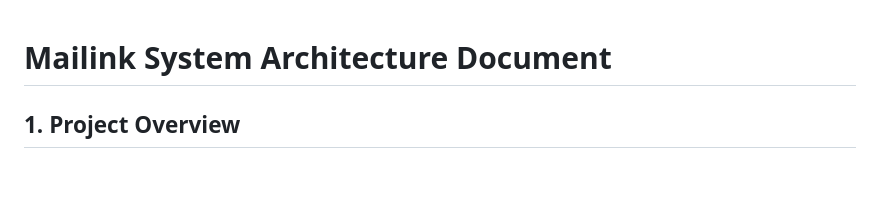
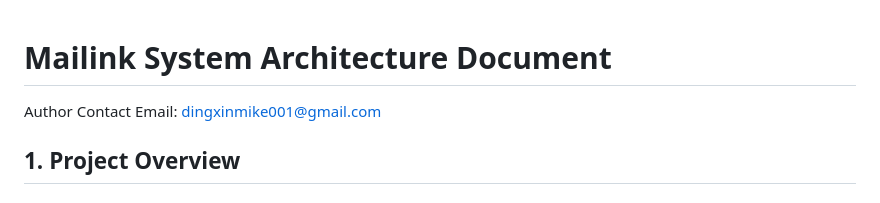
Before and after one commit to dingxinmike001-prog/mailink, a Markdown page: system-architecture-document.md, the part around the change. GitHub-like rendering.

Commit message:
Update markdown documentation files

```diff
--- a/system-architecture-document.md
+++ b/system-architecture-document.md
@@ -1,4 +1,6 @@
 # Mailink System Architecture Document
+
+Author Contact Email: dingxinmike001@gmail.com
 
 ## 1. Project Overview
 
```
Also changed, not shown: LICENSE.md (+2 -0 lines), README.md (+2 -0 lines).
